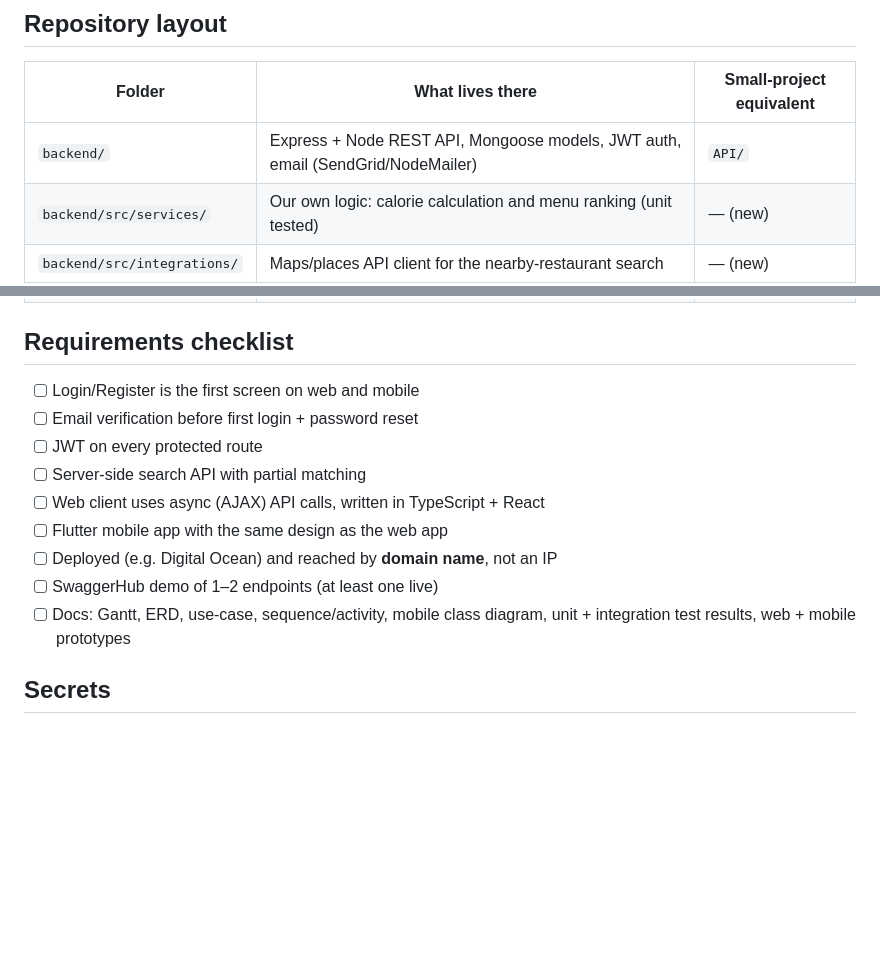
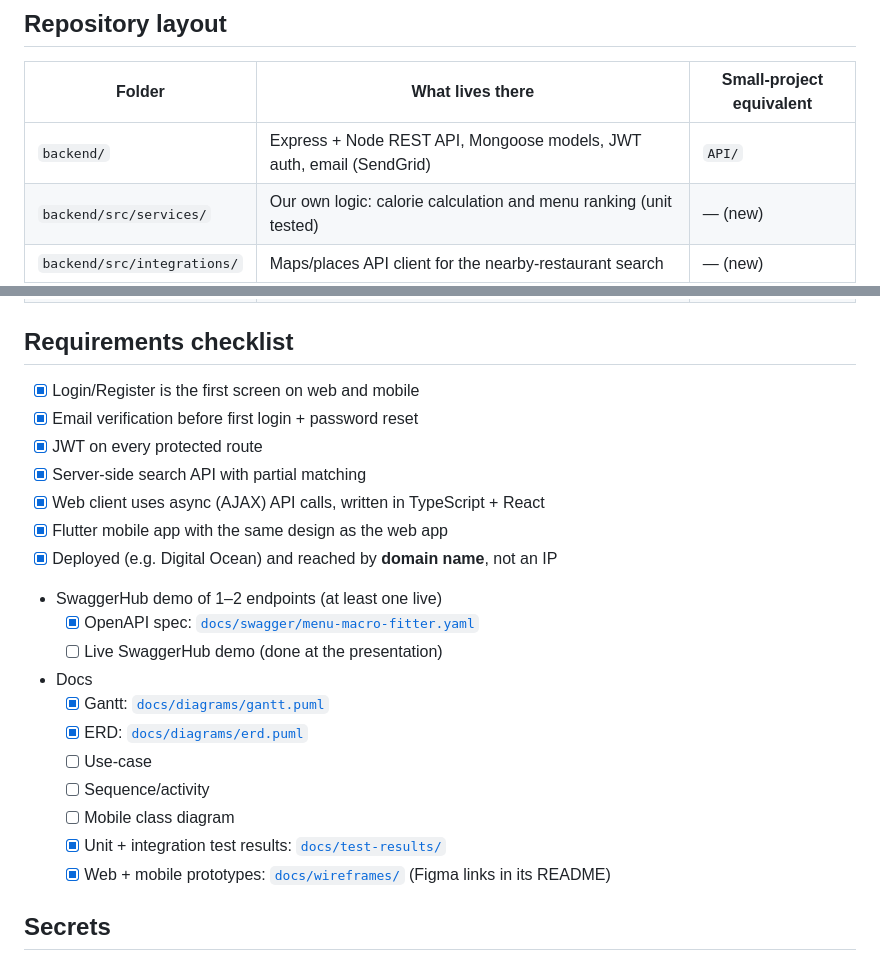
Before and after one commit to polter-dev/POOSD_large_proj, a Markdown page: README.md, 2 parts joined by grey strips. Drawn GitHub-style; blank space fills up the shorter version.

Commit message:
README: tick the requirements that are done, email is SendGrid

```diff
--- a/README.md
+++ b/README.md
@@ -16,7 +16,7 @@ mobile client. Calorie targets are general estimates, not medical advice.
 
 | Folder | What lives there | Small-project equivalent |
 |---|---|---|
-| `backend/` | Express + Node REST API, Mongoose models, JWT auth, email (SendGrid/NodeMailer) | `API/` |
+| `backend/` | Express + Node REST API, Mongoose models, JWT auth, email (SendGrid) | `API/` |
 | `backend/src/services/` | Our own logic: calorie calculation and menu ranking (unit tested) | — (new) |
 | `backend/src/integrations/` | Maps/places API client for the nearby-restaurant search | — (new) |
 | `backend/db/` | Seed script and example queries | `API/sql/` |
@@ -27,15 +27,24 @@ mobile client. Calorie targets are general estimates, not medical advice.
 
 ## Requirements checklist
 
-- [ ] Login/Register is the first screen on web and mobile
-- [ ] Email verification before first login + password reset
-- [ ] JWT on every protected route
-- [ ] Server-side search API with partial matching
-- [ ] Web client uses async (AJAX) API calls, written in TypeScript + React
-- [ ] Flutter mobile app with the same design as the web app
-- [ ] Deployed (e.g. Digital Ocean) and reached by **domain name**, not an IP
-- [ ] SwaggerHub demo of 1–2 endpoints (at least one live)
-- [ ] Docs: Gantt, ERD, use-case, sequence/activity, mobile class diagram, unit + integration test results, web + mobile prototypes
+- [x] Login/Register is the first screen on web and mobile
+- [x] Email verification before first login + password reset
+- [x] JWT on every protected route
+- [x] Server-side search API with partial matching
+- [x] Web client uses async (AJAX) API calls, written in TypeScript + React
+- [x] Flutter mobile app with the same design as the web app
+- [x] Deployed (e.g. Digital Ocean) and reached by **domain name**, not an IP
+- SwaggerHub demo of 1–2 endpoints (at least one live)
+  - [x] OpenAPI spec: [`docs/swagger/menu-macro-fitter.yaml`](docs/swagger/menu-macro-fitter.yaml)
+  - [ ] Live SwaggerHub demo (done at the presentation)
+- Docs
+  - [x] Gantt: [`docs/diagrams/gantt.puml`](docs/diagrams/gantt.puml)
+  - [x] ERD: [`docs/diagrams/erd.puml`](docs/diagrams/erd.puml)
+  - [ ] Use-case
+  - [ ] Sequence/activity
+  - [ ] Mobile class diagram
+  - [x] Unit + integration test results: [`docs/test-results/`](docs/test-results/)
+  - [x] Web + mobile prototypes: [`docs/wireframes/`](docs/wireframes/) (Figma links in its README)
 
 ## Secrets
 
```
